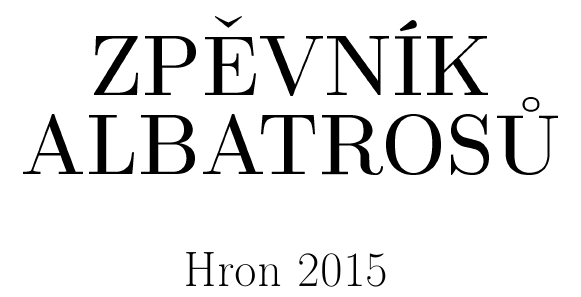
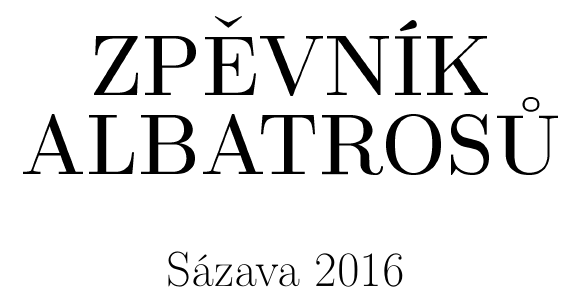
Before and after one commit to anetabyskova/songbook, a LaTeX document (main.tex): part of page 1 of 4, cut so that both start at the same text. Compiled offline with pdfLaTeX.

Commit message:
Zmena nazvu

```diff
--- a/main.tex
+++ b/main.tex
@@ -48,7 +48,7 @@
 \vspace{\stretch{1}}
 \\[1mm]
 {\Huge\textbf{ZPĚVNÍK ALBATROSŮ}}\\[12mm]
-{\Large Hron 2015}
+{\Large Sázava 2016}
 \vspace{\stretch{1}}
 \end{center}
 
```
